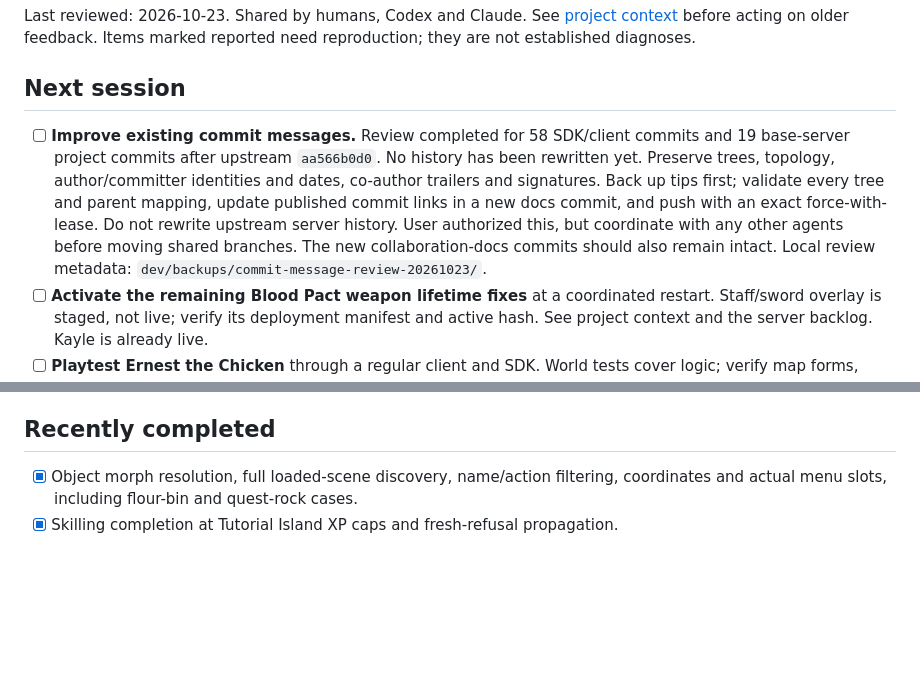
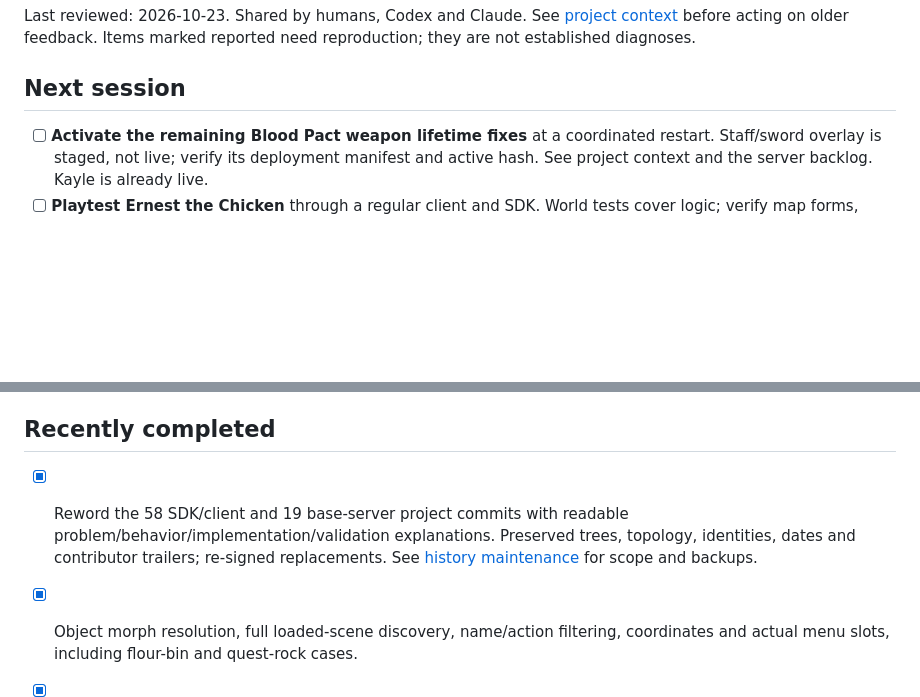
Before and after one commit to nrylov/rs2011-ts, a Markdown page: TODO.md, 2 parts joined by grey strips. Drawn GitHub-style; blank space fills up the shorter version.

```diff
--- a/TODO.md
+++ b/TODO.md
@@ -6,15 +6,6 @@ marked reported need reproduction; they are not established diagnoses.
 
 ## Next session
 
-- [ ] **Improve existing commit messages.** Review completed for 58 SDK/client
-  commits and 19 base-server project commits after upstream `aa566b0d0`.
-  No history has been rewritten yet. Preserve trees, topology, author/committer
-  identities and dates, co-author trailers and signatures. Back up tips first;
-  validate every tree and parent mapping, update published commit links in a new
-  docs commit, and push with an exact force-with-lease. Do not rewrite upstream
-  server history. User authorized this, but coordinate with any other agents
-  before moving shared branches. The new collaboration-docs commits should also
-  remain intact. Local review metadata: `dev/backups/commit-message-review-20261023/`.
 - [ ] **Activate the remaining Blood Pact weapon lifetime fixes** at a coordinated
   restart. Staff/sword overlay is staged, not live; verify its deployment manifest
   and active hash. See project context and the server backlog. Kayle is already live.
@@ -70,6 +61,11 @@ Do not add SDK-only changes there merely to work around an unverified client iss
 
 ## Recently completed
 
+- [x] Reword the 58 SDK/client and 19 base-server project commits with readable
+  problem/behavior/implementation/validation explanations. Preserved trees,
+  topology, identities, dates and contributor trailers; re-signed replacements.
+  See [history maintenance](docs/history-maintenance.md) for scope and backups.
+
 - [x] Object morph resolution, full loaded-scene discovery, name/action filtering,
   coordinates and actual menu slots, including flour-bin and quest-rock cases.
 - [x] Skilling completion at Tutorial Island XP caps and fresh-refusal propagation.
```
Also changed, not shown: PROJECT_CONTEXT.md (+11 -0 lines), docs/history-maintenance.md (added, +54 -0 lines).
